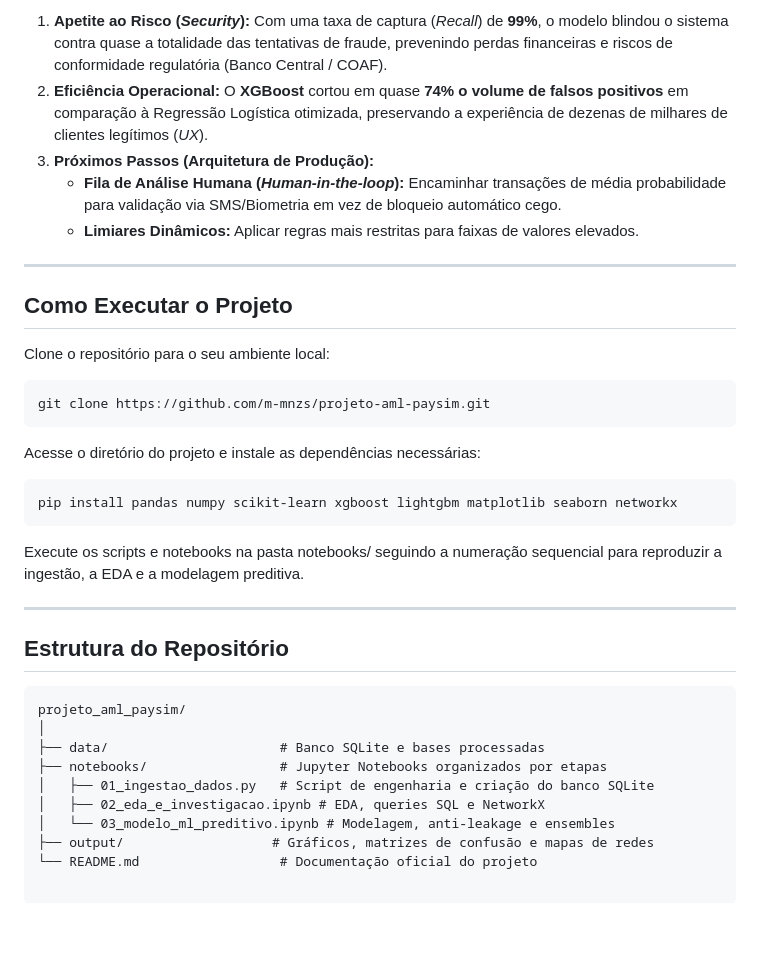
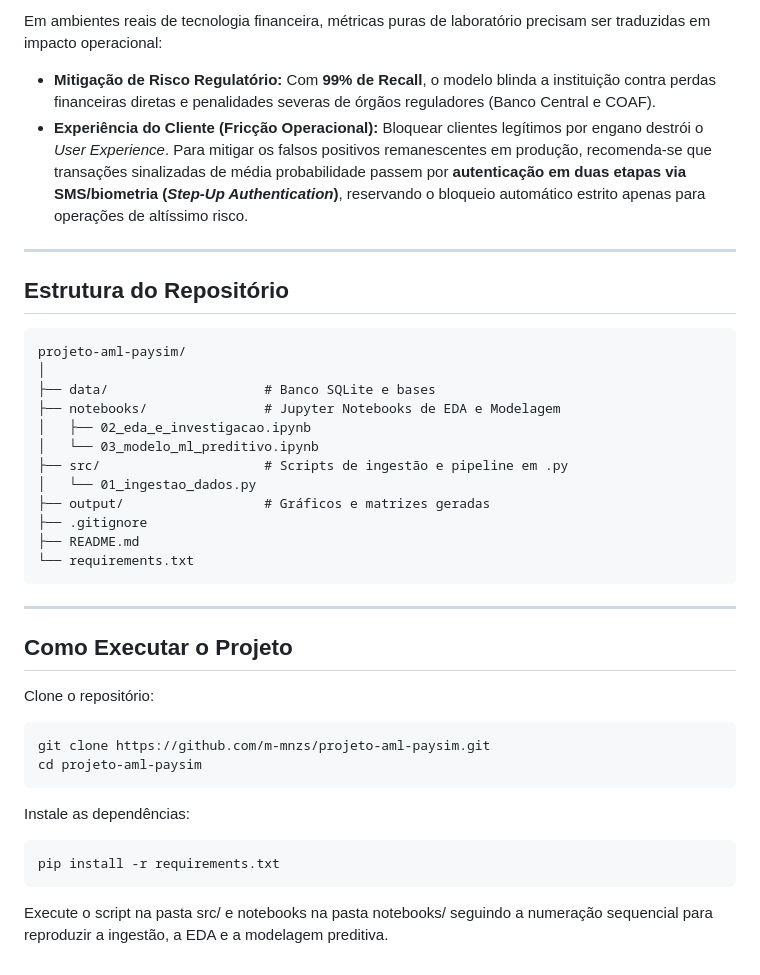
Before and after one commit to m-mnzs/projeto-aml-paysim, a Markdown page: README.md, the part around one of its changes. Drawn GitHub-style; blank space fills up the shorter version.

````diff
--- a/README.md
+++ b/README.md
@@ -68,34 +63,43 @@ As variáveis de desvio contábil foram calculadas da seguinte forma:
 
-1. **Apetite ao Risco (*Security*):** Com uma taxa de captura (*Recall*) de **99%**, o modelo blindou o sistema contra quase a totalidade das tentativas de fraude, prevenindo perdas financeiras e riscos de conformidade regulatória (Banco Central / COAF).
-2. **Eficiência Operacional:** O **XGBoost** cortou em quase **74% o volume de falsos positivos** em comparação à Regressão Logística otimizada, preservando a experiência de dezenas de milhares de clientes legítimos (*UX*).
-3. **Próximos Passos (Arquitetura de Produção):**
-   * **Fila de Análise Humana (*Human-in-the-loop*):** Encaminhar transações de média probabilidade para validação via SMS/Biometria em vez de bloqueio automático cego.
-   * **Limiares Dinâmicos:** Aplicar regras mais restritas para faixas de valores elevados.
+Em ambientes reais de tecnologia financeira, métricas puras de laboratório precisam ser traduzidas em impacto operacional:
+
+- **Mitigação de Risco Regulatório:** Com **99% de Recall**, o modelo blinda a instituição contra perdas financeiras diretas e penalidades severas de órgãos reguladores (Banco Central e COAF).
+- **Experiência do Cliente (Fricção Operacional):** Bloquear clientes legítimos por engano destrói o *User Experience*. Para mitigar os falsos positivos remanescentes em produção, recomenda-se que transações sinalizadas de média probabilidade passem por **autenticação em duas etapas via SMS/biometria (*Step-Up Authentication*)**, reservando o bloqueio automático estrito apenas para operações de altíssimo risco.
+
+---
+
+## Estrutura do Repositório
+
+```txt
+projeto-aml-paysim/
+│
+├── data/                    # Banco SQLite e bases
+├── notebooks/               # Jupyter Notebooks de EDA e Modelagem
+│   ├── 02_eda_e_investigacao.ipynb
+│   └── 03_modelo_ml_preditivo.ipynb
+├── src/                     # Scripts de ingestão e pipeline em .py
+│   └── 01_ingestao_dados.py
+├── output/                  # Gráficos e matrizes geradas
+├── .gitignore
+├── README.md
+└── requirements.txt
+```
 
 ---
 
 ## Como Executar o Projeto
 
-Clone o repositório para o seu ambiente local:
+Clone o repositório:
+
 ```bash
 git clone https://github.com/m-mnzs/projeto-aml-paysim.git
+cd projeto-aml-paysim
 ```
-Acesse o diretório do projeto e instale as dependências necessárias:
+
+Instale as dependências:
+
 ```bash
-pip install pandas numpy scikit-learn xgboost lightgbm matplotlib seaborn networkx
+pip install -r requirements.txt
 ```
-Execute os scripts e notebooks na pasta notebooks/ seguindo a numeração sequencial para reproduzir a ingestão, a EDA e a modelagem preditiva.
 
----
-
-## Estrutura do Repositório
-```text
-projeto_aml_paysim/
-│
-├── data/                      # Banco SQLite e bases processadas
-├── notebooks/                 # Jupyter Notebooks organizados por etapas
-│   ├── 01_ingestao_dados.py   # Script de engenharia e criação do banco SQLite
-│   ├── 02_eda_e_investigacao.ipynb # EDA, queries SQL e NetworkX
-│   └── 03_modelo_ml_preditivo.ipynb # Modelagem, anti-leakage e ensembles
-├── output/                   # Gráficos, matrizes de confusão e mapas de redes
-└── README.md                  # Documentação oficial do projeto
+Execute o script na pasta src/ e notebooks na pasta notebooks/ seguindo a numeração sequencial para reproduzir a ingestão, a EDA e a modelagem preditiva.
````
Also changed, not shown: other parts of README.md (+37 -42 lines), output/curva_precision_recall_xgboost.png (added), output/features_importance_xgboost.png (added), output/matriz_confusao_heatmap_xgboost.png (added), output/output_importancia_features_xgboost.png (deleted), output/output_matriz_confusao_xgboost.png (deleted), 8 other files.
